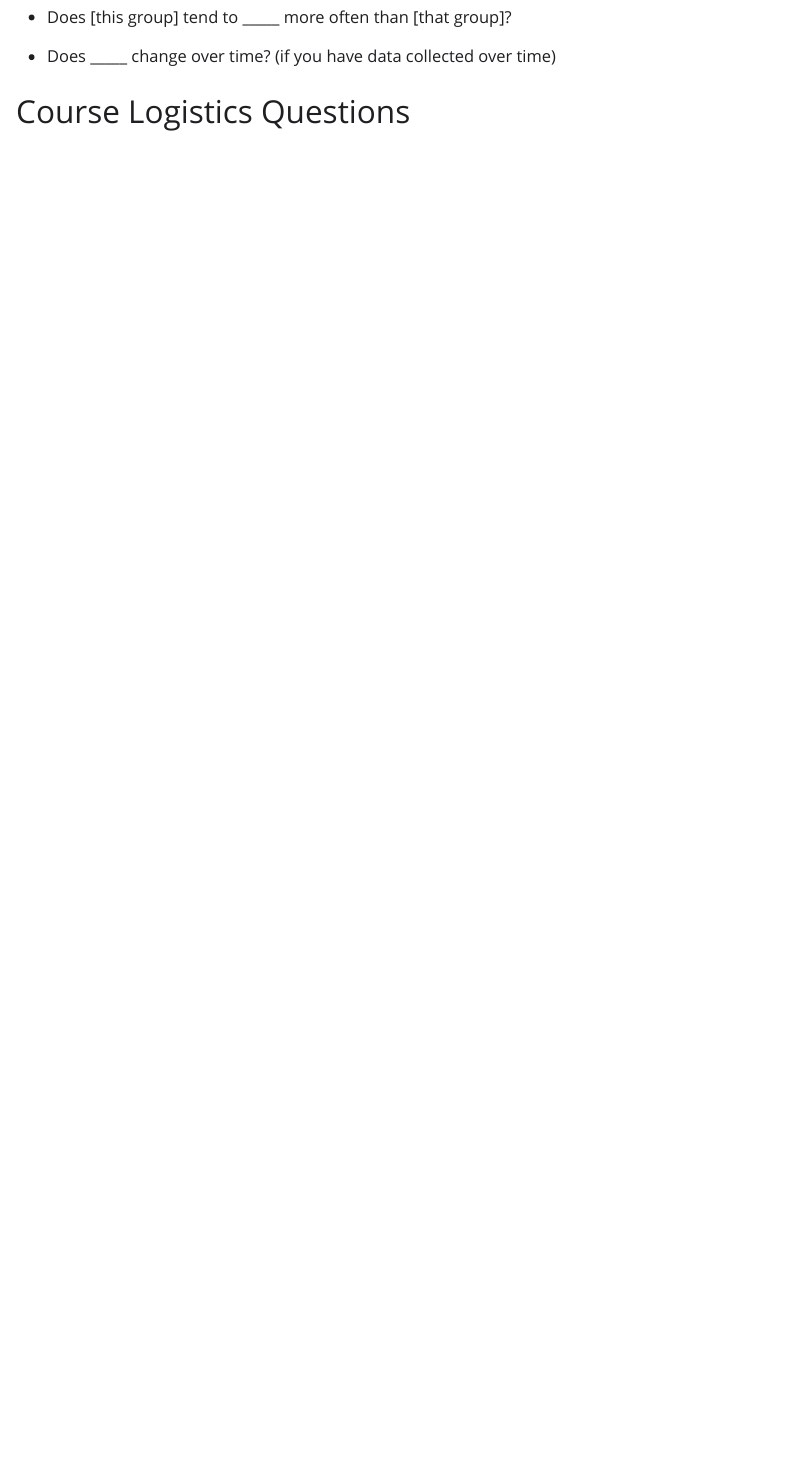
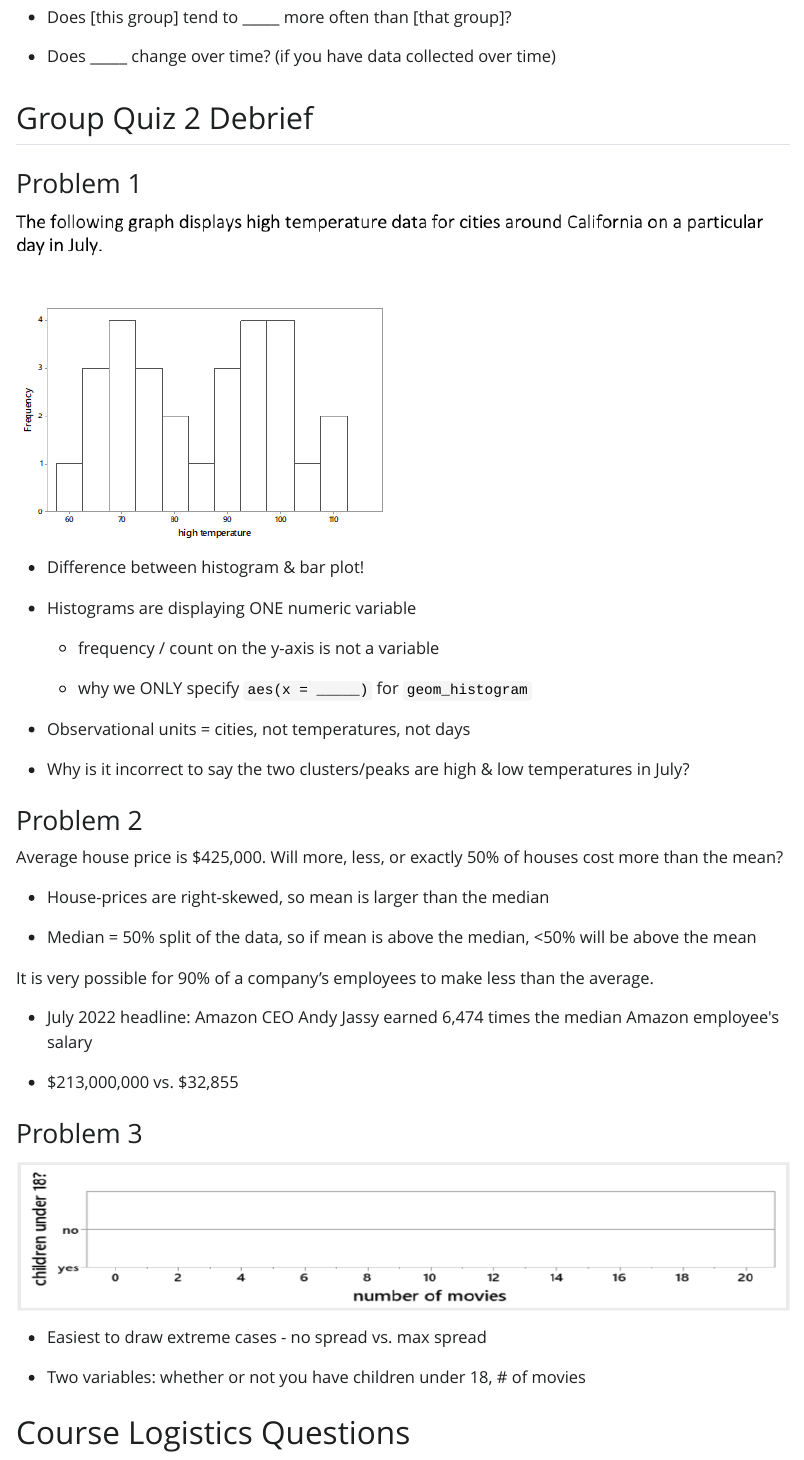
Before and after one commit to kgfitzgerald/MATH_130_public, a Quarto document (Spring_23_student_Qs.qmd): the page in a window 1100 px wide, from 4830 px down. The pictures show the output file Spring_23_student_Qs.html that the author committed with the source, opened offline; Quarto's library style sheets are replaced by a plain one without menus.

Commit message:
group quiz 2

```diff
--- a/Spring_23_student_Qs.qmd
+++ b/Spring_23_student_Qs.qmd
@@ -172,6 +172,48 @@ Suppose that the observational units in a study are patients who entered the eme
 
 -   Does \_\_\_\_\_ change over time? (if you have data collected over time)
 
+## Group Quiz 2 Debrief
+
+### Problem 1
+
+![](images/image-36863512.png)
+
+![](images/julytemphist.png)
+
+-   Difference between histogram & bar plot!
+
+-   Histograms are displaying ONE numeric variable
+
+    -   frequency / count on the y-axis is not a variable
+
+    -   why we ONLY specify `aes(x = _____)` for `geom_histogram`
+
+-   Observational units = cities, not temperatures, not days
+
+-   Why is it incorrect to say the two clusters/peaks are high & low temperatures in July?
+
+### Problem 2
+
+Average house price is $425,000. Will more, less, or exactly 50% of houses cost more than the mean?
+
+-   House-prices are right-skewed, so mean is larger than the median
+
+-   Median = 50% split of the data, so if mean is above the median, \<50% will be above the mean
+
+It is very possible for 90% of a company's employees to make less than the average.
+
+-   July 2022 headline: Amazon CEO Andy Jassy earned 6,474 times the median Amazon employee\'s salary
+
+-   $213,000,000 vs. $32,855
+
+### Problem 3
+
+![](images/dotplot.png)
+
+-   Easiest to draw extreme cases - no spread vs. max spread
+
+-   Two variables: whether or not you have children under 18, \# of movies
+
 # Course Logistics Questions
 
 ## Week 2
```
Also changed, not shown: Spring_23_student_Qs.html, images/dotplot.png (added), images/image-36863512.png (added), images/julytemphist.png (added).
